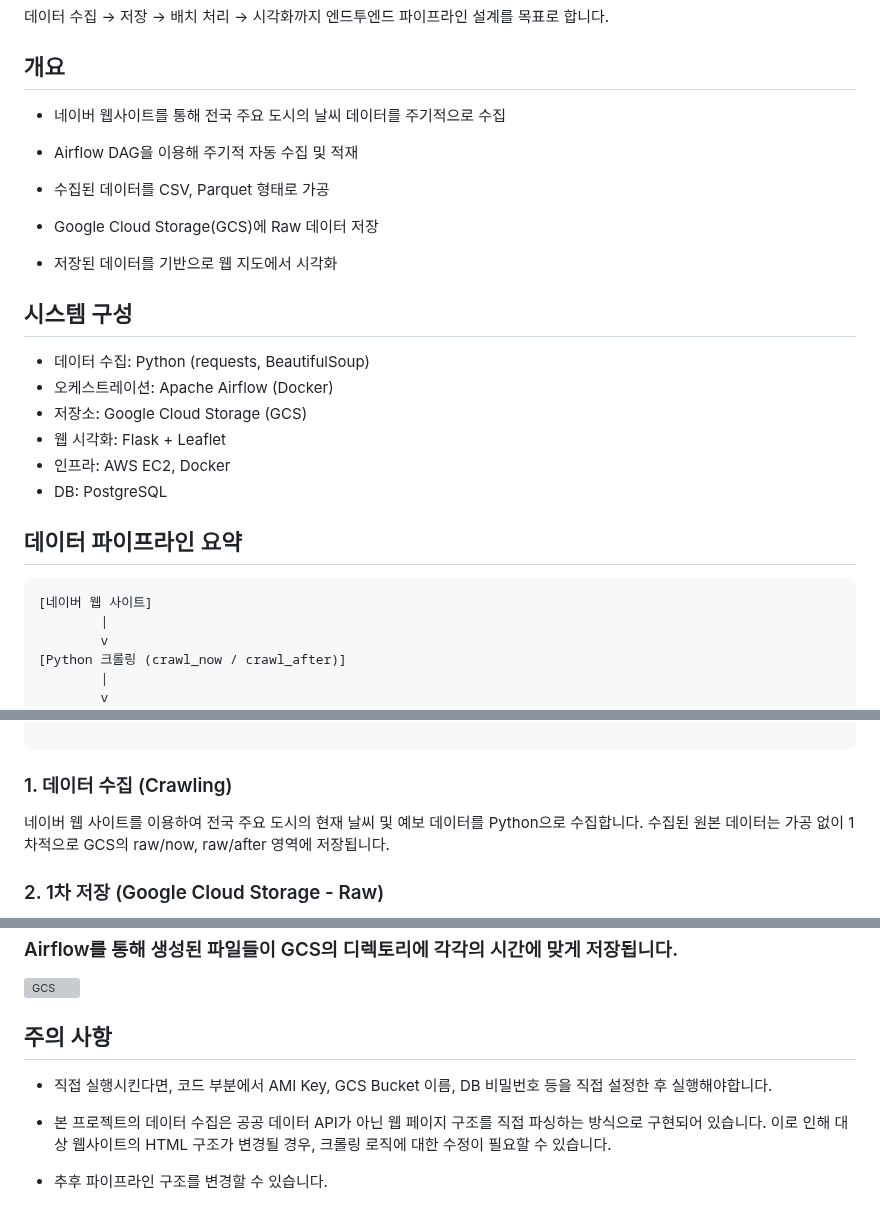
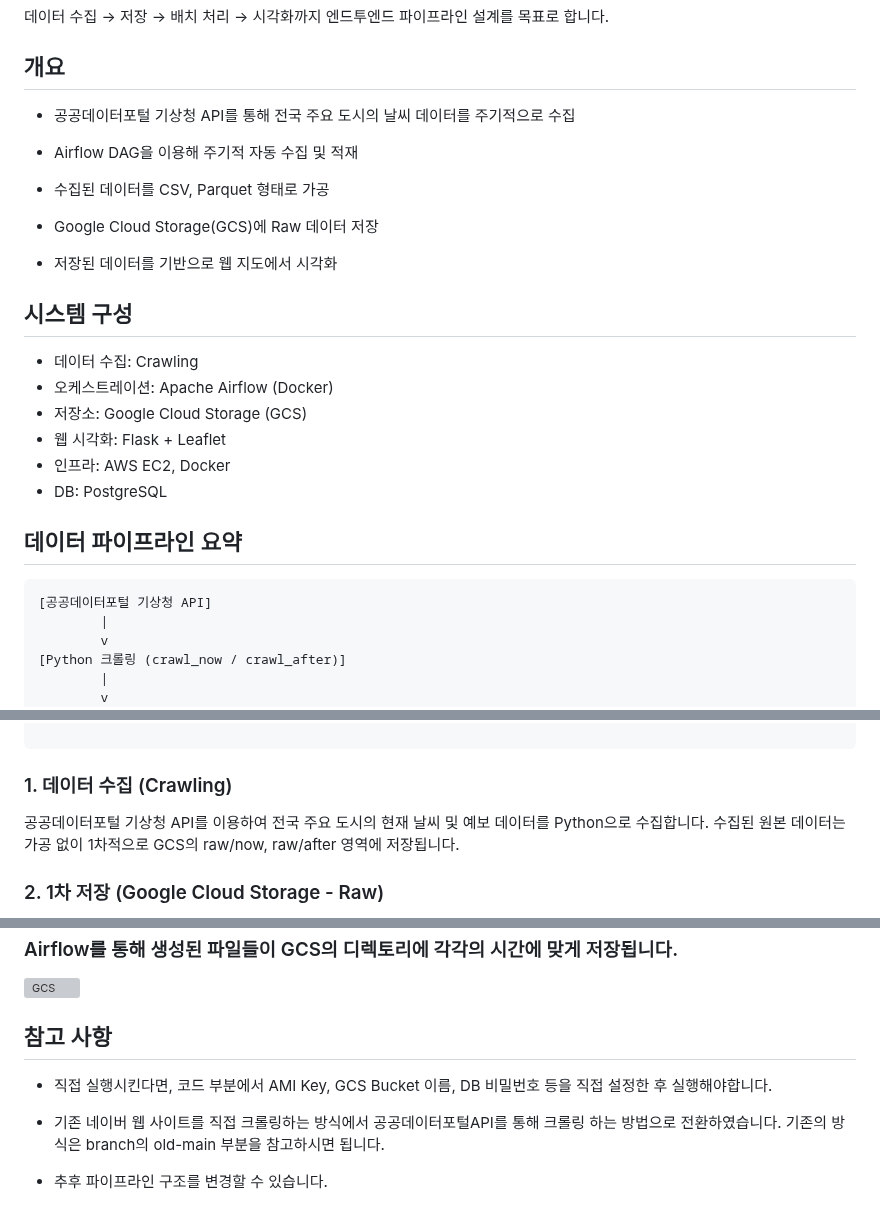
Before and after one commit to pigbbong/weatherProject, a Markdown page: README.md, 3 parts joined by grey strips. GitHub-like rendering; grey boxes are pictures that could not be loaded.

````diff
--- a/README.md
+++ b/README.md
@@ -11,7 +11,7 @@ Flask + Leaflet 기반 웹 지도를 통해 시각화하는 데이터 엔지니
 
 ## 개요
 
-- 네이버 웹사이트를 통해 전국 주요 도시의 날씨 데이터를 주기적으로 수집
+- 공공데이터포털 기상청 API를 통해 전국 주요 도시의 날씨 데이터를 주기적으로 수집
 
 - Airflow DAG을 이용해 주기적 자동 수집 및 적재
 
@@ -24,7 +24,7 @@ Flask + Leaflet 기반 웹 지도를 통해 시각화하는 데이터 엔지니
 
 ## 시스템 구성
 
-- 데이터 수집: Python (requests, BeautifulSoup)
+- 데이터 수집: Crawling
 - 오케스트레이션: Apache Airflow (Docker)
 - 저장소: Google Cloud Storage (GCS)
 - 웹 시각화: Flask + Leaflet
@@ -33,7 +33,7 @@ Flask + Leaflet 기반 웹 지도를 통해 시각화하는 데이터 엔지니
 
 ## 데이터 파이프라인 요약
 ```plaintext
-[네이버 웹 사이트]
+[공공데이터포털 기상청 API]
         |
         v
 [Python 크롤링 (crawl_now / crawl_after)]
@@ -57,7 +57,7 @@ Flask + Leaflet 기반 웹 지도를 통해 시각화하는 데이터 엔지니
 
 ```
 ### 1. 데이터 수집 (Crawling)
-네이버 웹 사이트를 이용하여 전국 주요 도시의 현재 날씨 및 예보 데이터를 Python으로 수집합니다.
+공공데이터포털 기상청 API를 이용하여 전국 주요 도시의 현재 날씨 및 예보 데이터를 Python으로 수집합니다.
 수집된 원본 데이터는 가공 없이 1차적으로 GCS의 raw/now, raw/after 영역에 저장됩니다.
 
 ### 2. 1차 저장 (Google Cloud Storage - Raw)
@@ -97,10 +97,9 @@ Leaflet 기반 웹 지도에서 전국 날씨 정보와 현재 위치의 날씨
 ![GCS](https://github.com/user-attachments/assets/242b0655-0f32-45d4-95e8-f642423c5692)
 
 
-## 주의 사항
+## 참고 사항
 - 직접 실행시킨다면, 코드 부분에서 AMI Key, GCS Bucket 이름, DB 비밀번호 등을 직접 설정한 후 실행해야합니다.
 
-- 본 프로젝트의 데이터 수집은 공공 데이터 API가 아닌 웹 페이지 구조를 직접 파싱하는 방식으로 구현되어 있습니다.
-이로 인해 대상 웹사이트의 HTML 구조가 변경될 경우, 크롤링 로직에 대한 수정이 필요할 수 있습니다.
+- 기존 네이버 웹 사이트를 직접 크롤링하는 방식에서 공공데이터포털API를 통해 크롤링 하는 방법으로 전환하였습니다. 기존의 방식은 branch의 old-main 부분을 참고하시면 됩니다.
 
 - 추후 파이프라인 구조를 변경할 수 있습니다.
````
